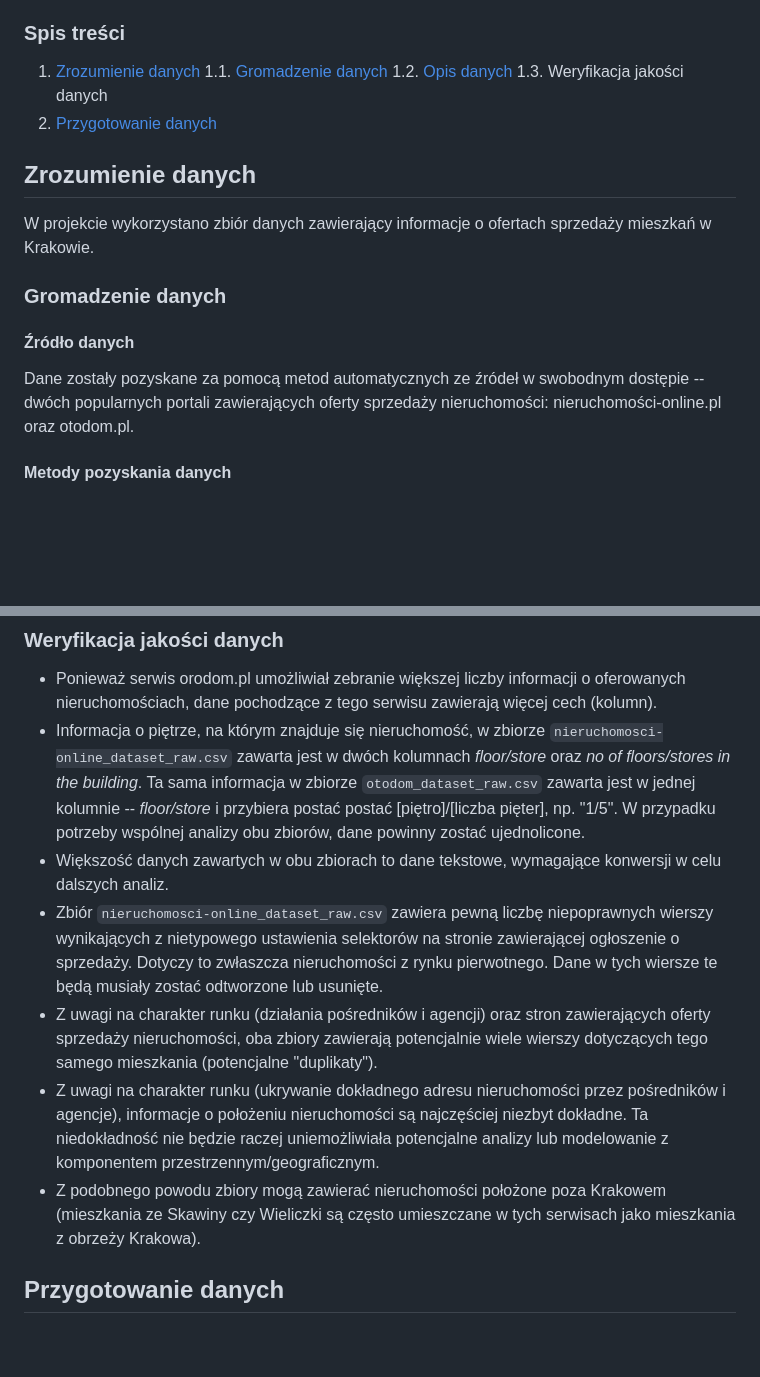
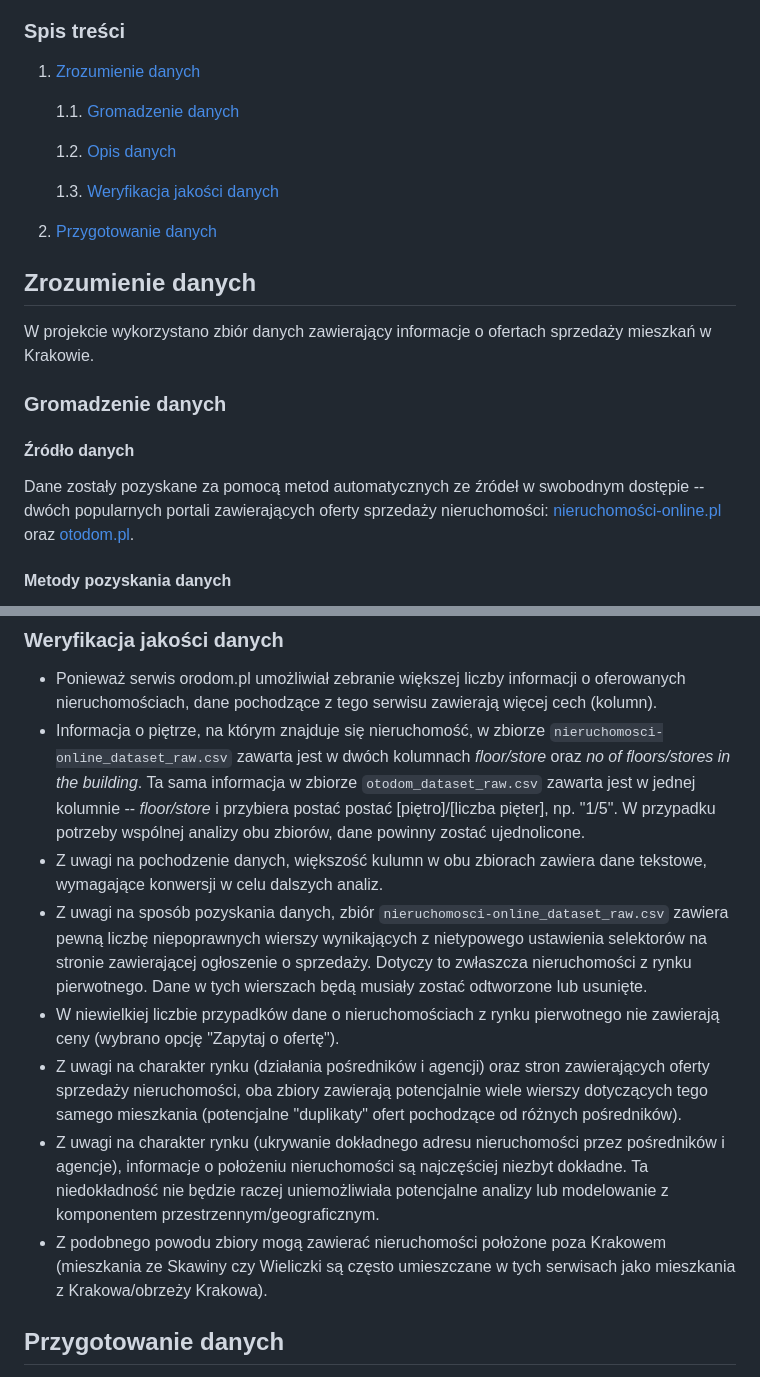
Before and after one commit to ksobczykR2DS/cracow-house-market-analysis, a Markdown page: readme.md, 2 parts joined by grey strips. Drawn GitHub-style; blank space fills up the shorter version.

Commit message:
Minor change in readme.md

```diff
--- a/readme.md
+++ b/readme.md
@@ -20,9 +22,12 @@ Projekt ma na celu zrozumienie zależności między cechami mieszkań a ich cena
 
 ### Spis treści
 1. [Zrozumienie danych](#zrozumienie-danych)
+
 	1.1. [Gromadzenie danych](#gromadzenie-danych)
+
 	1.2. [Opis danych](#opis-danych)
-	1.3. Weryfikacja jakości danych
+
+	1.3. [Weryfikacja jakości danych](#weryfikacja-jakości-danych)
 2. [Przygotowanie danych](#czynności-wstępne)
 
 
@@ -32,7 +37,7 @@ Projekt ma na celu zrozumienie zależności między cechami mieszkań a ich cena
 W projekcie wykorzystano zbiór danych zawierający informacje o ofertach sprzedaży mieszkań w Krakowie.
 ### Gromadzenie danych
 #### Źródło danych
-Dane zostały pozyskane za pomocą metod automatycznych ze źródeł w swobodnym dostępie -- dwóch popularnych portali zawierających oferty sprzedaży nieruchomości: nieruchomości-online.pl oraz otodom.pl.
+Dane zostały pozyskane za pomocą metod automatycznych ze źródeł w swobodnym dostępie -- dwóch popularnych portali zawierających oferty sprzedaży nieruchomości: [nieruchomości-online.pl](nieruchomości-online.pl) oraz [otodom.pl](otodom.pl).
 
 #### Metody pozyskania danych
 Oba zbiory danych zostały pozyskane przy użyciu profesjonalnego rozwiązania do scrapingu treści z sieci Internet (pisanego w języku `Scala` a w przypadku crawli o charakterze dynamicznym wykorzystującego platformę `Selenium`).
@@ -183,11 +188,12 @@ memory usage: 1.0+ MB
 
 - Ponieważ serwis orodom.pl umożliwiał zebranie większej liczby informacji o oferowanych nieruchomościach, dane pochodzące z tego serwisu zawierają więcej cech (kolumn).
 - Informacja o piętrze, na którym znajduje się nieruchomość, w zbiorze `nieruchomosci-online_dataset_raw.csv` zawarta jest w dwóch kolumnach *floor/store* oraz *no of floors/stores in the building*. Ta sama informacja w zbiorze `otodom_dataset_raw.csv` zawarta jest w jednej kolumnie -- *floor/store* i przybiera postać postać [piętro]/[liczba pięter], np. "1/5". W przypadku potrzeby wspólnej analizy obu zbiorów, dane powinny zostać ujednolicone.
-- Większość danych zawartych w obu zbiorach to dane tekstowe, wymagające konwersji w celu dalszych analiz.
-- Zbiór `nieruchomosci-online_dataset_raw.csv` zawiera pewną liczbę niepoprawnych wierszy wynikających z nietypowego ustawienia selektorów na stronie zawierającej ogłoszenie o sprzedaży. Dotyczy to zwłaszcza nieruchomości z rynku pierwotnego. Dane w tych wiersze te będą musiały zostać odtworzone lub usunięte.
-- Z uwagi na charakter runku (działania pośredników i agencji) oraz stron zawierających oferty sprzedaży nieruchomości,  oba zbiory zawierają potencjalnie wiele wierszy dotyczących tego samego mieszkania (potencjalne "duplikaty").
-- Z uwagi na charakter runku (ukrywanie dokładnego adresu nieruchomości przez pośredników i agencje), informacje o położeniu nieruchomości są najczęściej niezbyt dokładne. Ta niedokładność nie będzie raczej uniemożliwiała potencjalne analizy lub modelowanie z komponentem przestrzennym/geograficznym.
-- Z podobnego powodu zbiory mogą zawierać nieruchomości położone poza Krakowem (mieszkania ze Skawiny czy Wieliczki są często umieszczane w tych serwisach jako mieszkania z obrzeży Krakowa).
+- Z uwagi na pochodzenie danych, większość kulumn w obu zbiorach zawiera dane tekstowe, wymagające konwersji w celu dalszych analiz.
+- Z uwagi na sposób pozyskania danych, zbiór `nieruchomosci-online_dataset_raw.csv` zawiera pewną liczbę niepoprawnych wierszy wynikających z nietypowego ustawienia selektorów na stronie zawierającej ogłoszenie o sprzedaży. Dotyczy to zwłaszcza nieruchomości z rynku pierwotnego. Dane w tych wierszach będą musiały zostać odtworzone lub usunięte.
+- W niewielkiej liczbie przypadków dane o nieruchomościach z rynku pierwotnego nie zawierają ceny (wybrano opcję "Zapytaj o ofertę").
+- Z uwagi na charakter rynku (działania pośredników i agencji) oraz stron zawierających oferty sprzedaży nieruchomości, oba zbiory zawierają potencjalnie wiele wierszy dotyczących tego samego mieszkania (potencjalne "duplikaty" ofert pochodzące od różnych pośredników).
+- Z uwagi na charakter rynku (ukrywanie dokładnego adresu nieruchomości przez pośredników i agencje), informacje o położeniu nieruchomości są najczęściej niezbyt dokładne. Ta niedokładność nie będzie raczej uniemożliwiała potencjalne analizy lub modelowanie z komponentem przestrzennym/geograficznym.
+- Z podobnego powodu zbiory mogą zawierać nieruchomości położone poza Krakowem (mieszkania ze Skawiny czy Wieliczki są często umieszczane w tych serwisach jako mieszkania z Krakowa/obrzeży Krakowa).
 
 
 ## Przygotowanie danych
```
Also changed, not shown: other parts of readme.md (+2 -0 lines).
